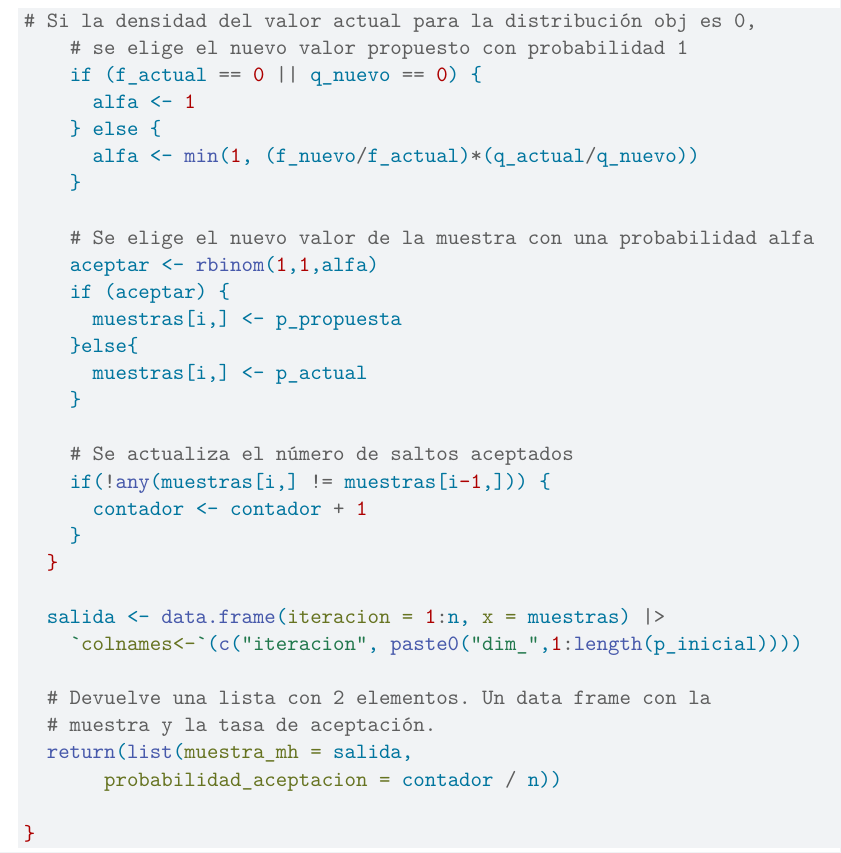
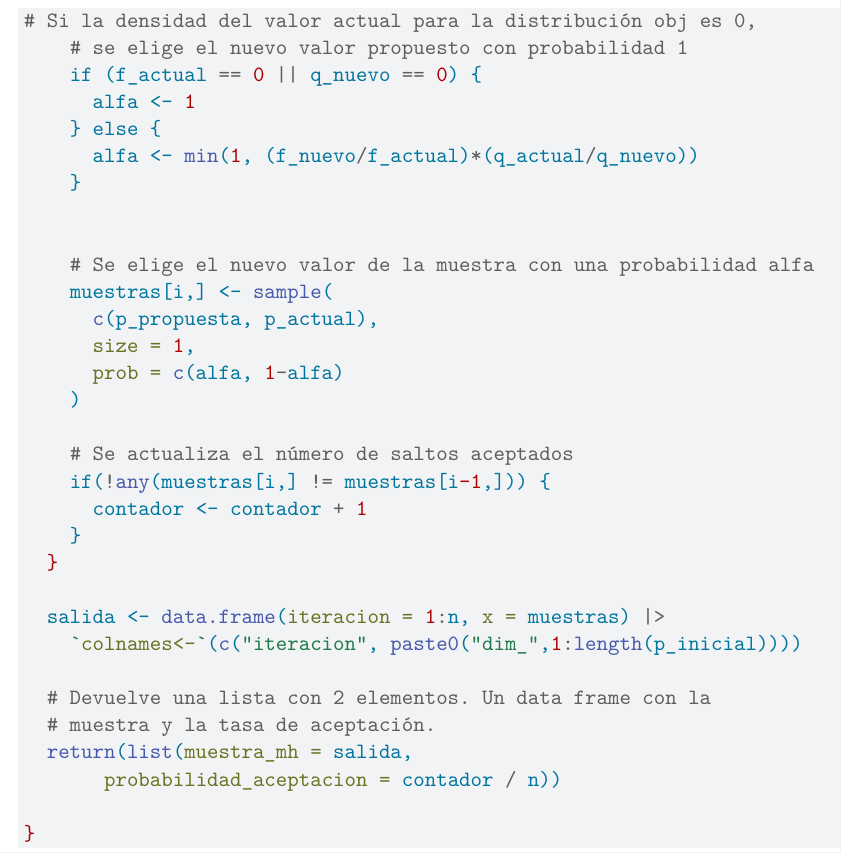
Before and after one commit to GamboaNicolas/Metropolis-Hastings-examples, a Quarto document (Informe.qmd): part of page 7 of 15, cut so that both start at the same text. Rendered offline with R 4.5, knitr and Pandoc in place of Quarto, then LaTeX, with nearby package versions; some code elsewhere in the file could not run offline.

Commit message:
Consistencia de la funciones sample.

```diff
--- a/Funciones.R
+++ b/Funciones.R
@@ -103,12 +103,12 @@ sample_mh_mv <- function(n, d_objetivo, cov_propuesta = diag(2), p_inicial = num
     }
 
     # Se elige el nuevo valor de la muestra con una probabilidad alfa
-    aceptar <- rbinom(1,1,alfa)
-    if (aceptar) {
-      muestras[i,] <- p_propuesta
-    }else{
-      muestras[i,] <- p_actual
-    }
+
+    muestras[i,] <- sample(
+      c(p_propuesta, p_actual),
+      size = 1,
+      prob = c(alfa, 1-alfa)
+    )
 
     # Se actualiza el número de saltos aceptados
     if(!any(muestras[i,] != muestras[i-1,])) {
--- a/Informe.qmd
+++ b/Informe.qmd
@@ -298,13 +298,13 @@ sample_mh_mv <- function(n, d_objetivo, cov_propuesta = diag(2),
       alfa <- min(1, (f_nuevo/f_actual)*(q_actual/q_nuevo))
     }
 
+
     # Se elige el nuevo valor de la muestra con una probabilidad alfa
-    aceptar <- rbinom(1,1,alfa)
-    if (aceptar) {
-      muestras[i,] <- p_propuesta
-    }else{
-      muestras[i,] <- p_actual
-    }
+    muestras[i,] <- sample(
+      c(p_propuesta, p_actual),
+      size = 1,
+      prob = c(alfa, 1-alfa)
+    )
 
     # Se actualiza el número de saltos aceptados
     if(!any(muestras[i,] != muestras[i-1,])) {
```
